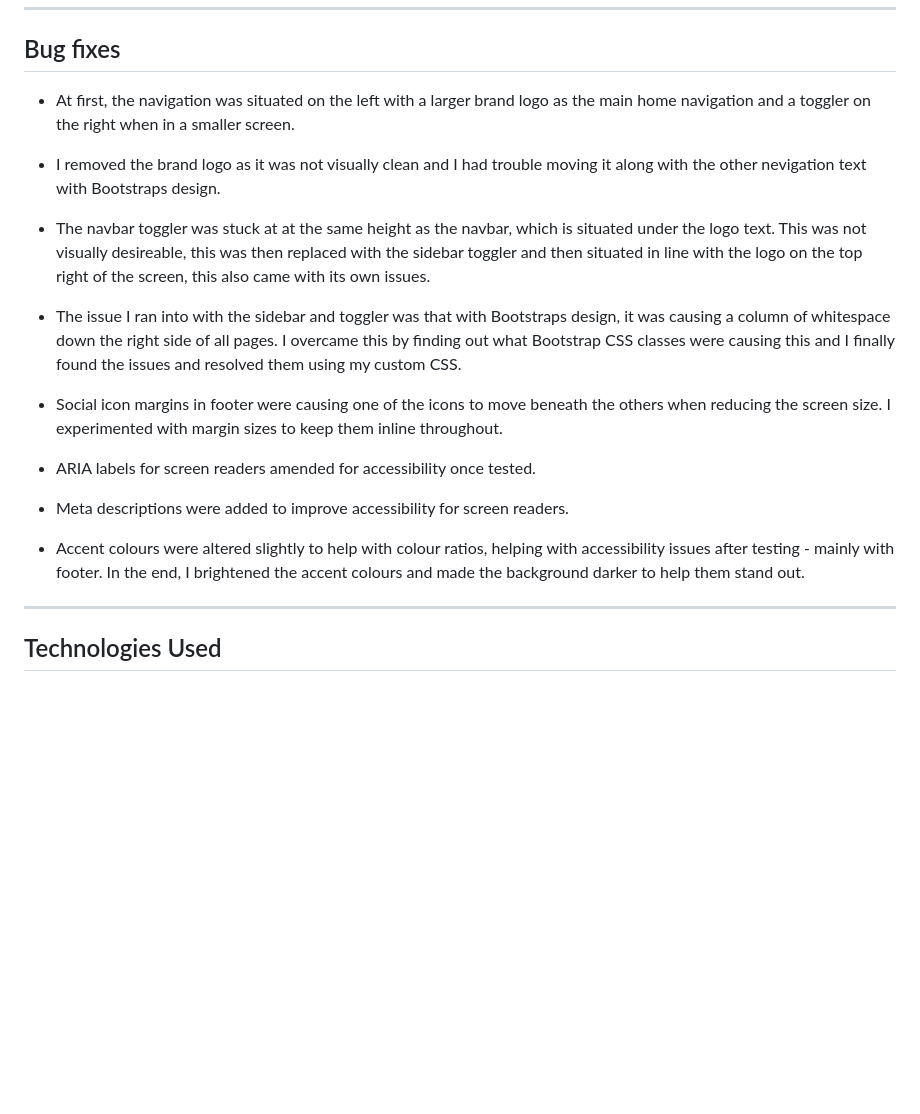
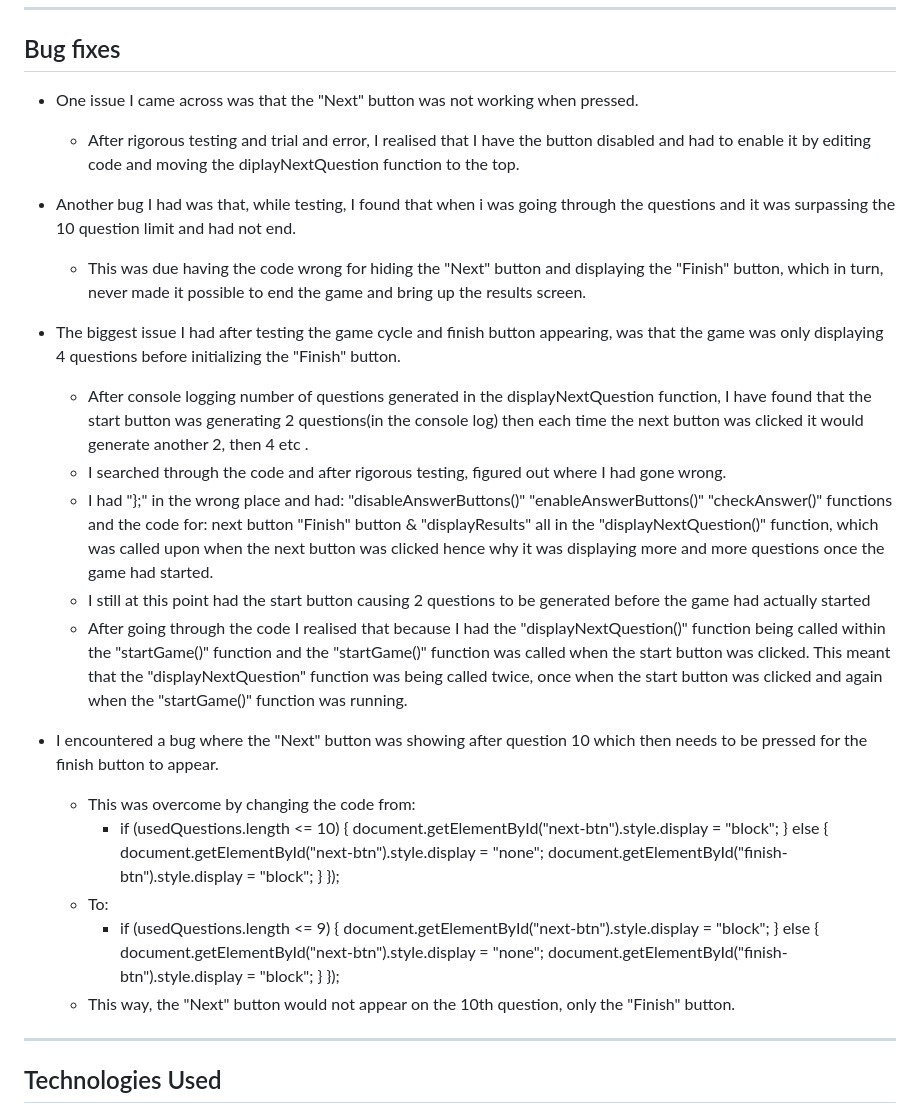
Before and after one commit to DarthKoder/Star-Wars-Question-Raider, a Markdown page: readme.md, the part around the change. Drawn GitHub-style; blank space fills up the shorter version.

Commit message:
Add Bug Fixes section to README file

```diff
--- a/readme.md
+++ b/readme.md
@@ -177,21 +177,44 @@ To help inspire the user and bring them into the Star Wars universe for their ex
 
 ## Bug fixes
 
-* At first, the navigation was situated on the left with a larger brand logo as the main home navigation and a toggler on the right when in a smaller screen.
+* One issue I came across was that the "Next" button was not working when pressed.
+   - After rigorous testing and trial and error, I realised that I have the button disabled and had to enable it by editing code and moving the diplayNextQuestion function to the top.
 
-* I removed the brand logo as it was not visually clean and I had trouble moving it along with the other nevigation text with Bootstraps design.
+* Another bug I had was that, while testing, I found that when i was going through the questions and it was surpassing the 10 question limit and had not end.
+   - This was due having the code wrong for hiding the "Next" button and displaying the "Finish" button, which in turn,  never made it possible to end the game and bring up the results screen.
 
-* The navbar toggler was stuck at at the same height as the navbar, which is situated under the logo text. This was not visually desireable, this was then replaced with the sidebar toggler and then situated in line with the logo on the top right of the screen, this also came with its own issues.
+* The biggest issue I had after testing the game cycle and finish button appearing, was that the game was only displaying 4 questions before initializing the "Finish" button.
+   -	After console logging number of questions generated in the displayNextQuestion function, I have found that the start button was generating 2 questions(in the console log) then each time the next button was clicked it would generate another 2, then 4 etc .
+   -	I searched through the code and after rigorous testing, figured out where I had gone wrong.
+   -	I had "};" in the wrong place and had:
+   "disableAnswerButtons()"
+   "enableAnswerButtons()"
+   "checkAnswer()" functions
+   and the code for:
+   next button
+   "Finish" button & "displayResults" all in the "displayNextQuestion()" function, which was called upon when the next button was clicked hence why it was displaying more and more questions once the game had started.
+   -	I still at this point had the start button causing 2 questions to be generated before the game had actually started
+   -	After going through the code I realised that because I had the "displayNextQuestion()" function being called within the "startGame()" function and the "startGame()" function was called when the start button was clicked. This meant that the "displayNextQuestion" function was being called twice, once when the start button was clicked and again when the "startGame()" function was running.
 
-* The issue I ran into with the sidebar and toggler was that with Bootstraps design, it was causing a column of whitespace down the right side of all pages. I overcame this by finding out what Bootstrap CSS classes were causing this and I finally found the issues and resolved them using my custom CSS.
 
-* Social icon margins in footer were causing one of the icons to move beneath the others when reducing the screen size. I experimented with margin sizes to keep them inline throughout.
-
-* ARIA labels for screen readers amended for accessibility once tested.
-
-* Meta descriptions were added to improve accessibility for screen readers.
-
-* Accent colours were altered slightly to help with colour ratios, helping with accessibility issues after testing - mainly with footer. In the end, I brightened the accent colours and made the background darker to help them stand out.
+* I encountered a bug where the "Next" button was showing after question 10 which then needs to be pressed for the finish button to appear.
+   - This was overcome by changing the code from:
+      - if (usedQuestions.length <= 10) {
+                document.getElementById("next-btn").style.display = "block";
+            } else {
+                document.getElementById("next-btn").style.display = "none";
+                document.getElementById("finish-btn").style.display = "block";
+            }
+        });
+   - To:
+      - if (usedQuestions.length <= 9) {
+                document.getElementById("next-btn").style.display = "block";
+            } else {
+                document.getElementById("next-btn").style.display = "none";
+                document.getElementById("finish-btn").style.display = "block";
+            }
+        });
+   - This way, the "Next" button would not appear on the 10th question, only the "Finish" button.
 
 ---
 
```
